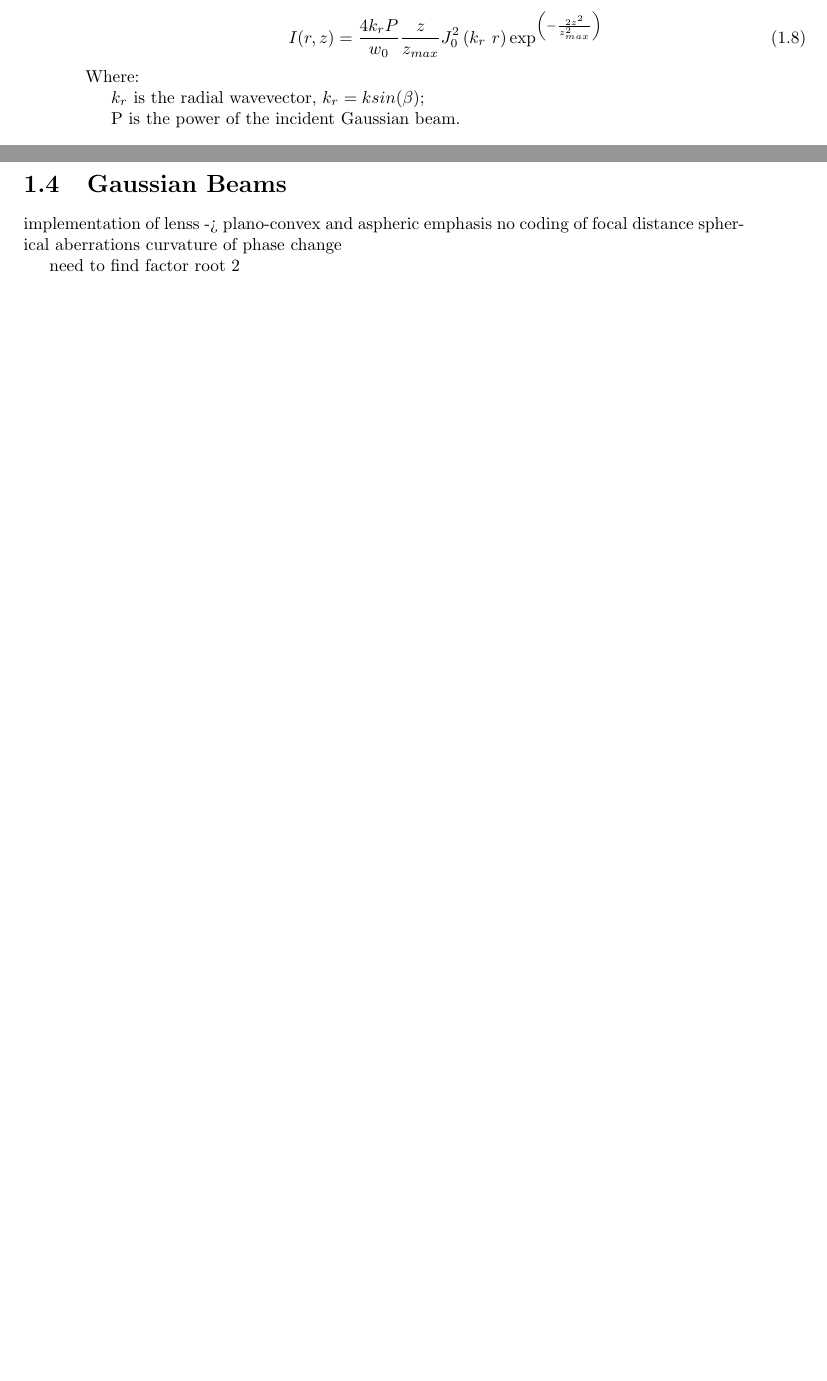
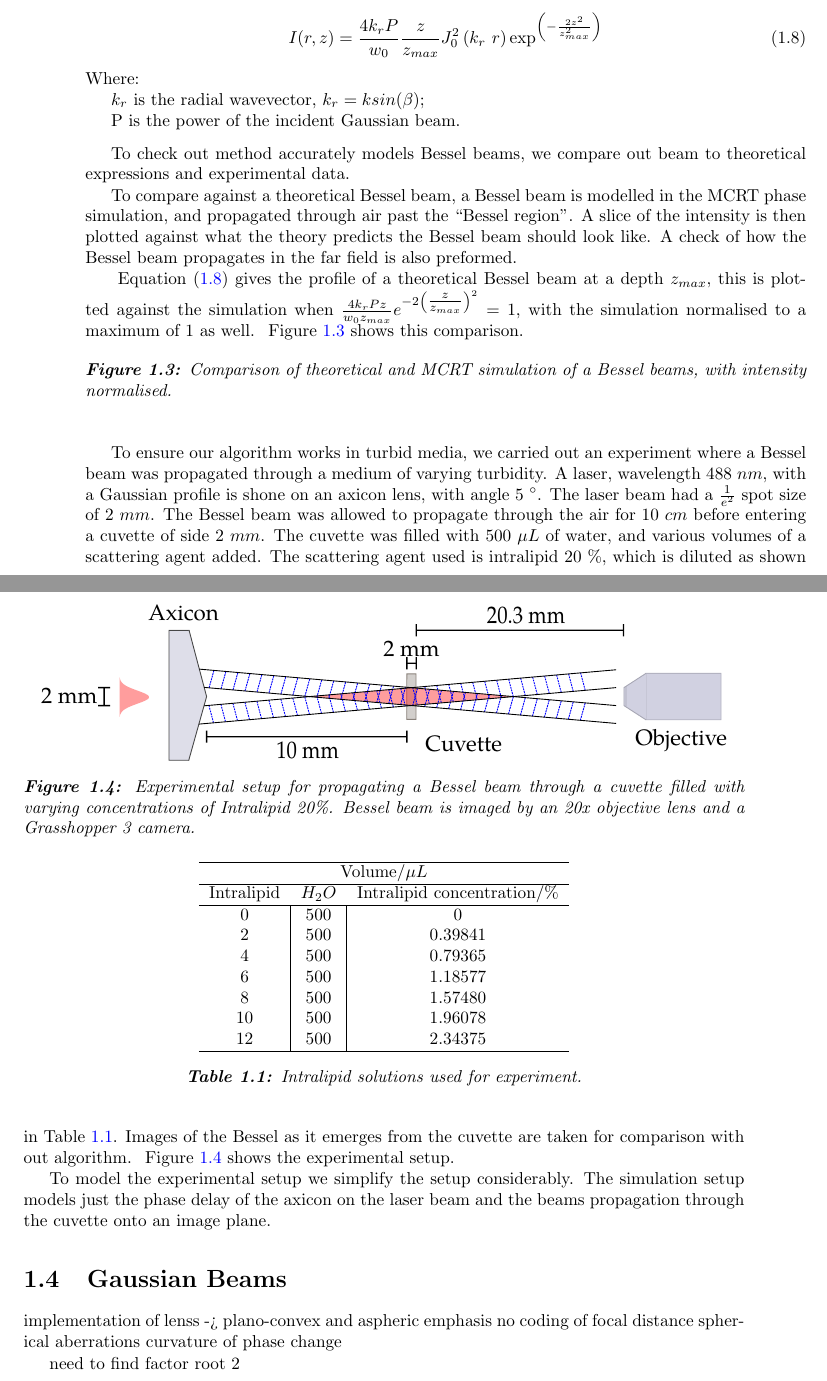
Before and after one commit to lewisfish/my_amazing_thesis, a LaTeX thesis (main.tex, which reads bessel/bessel.tex): two parts of pages 14 and 15 of 17, joined at a grey line, cut so that both start at the same text, the shorter picture padded with empty space. Compiled offline with pdfLaTeX.

Commit message:
wee bit more in bessel chapter + images

```diff
--- a/bessel/bessel.tex
+++ b/bessel/bessel.tex
@@ -162,6 +163,62 @@ Substituting~\cref{eqn:besselEfield,eqn:intdef,eqn:pwrdef} into~\cref{eqn:bessel
 
     \indent P is the power of the incident Gaussian beam.
 
+    \medskip
+
+To check out method accurately models Bessel beams, we compare out beam to theoretical expressions and experimental data.
+
+To compare against a theoretical Bessel beam, a Bessel beam is modelled in the MCRT phase simulation, and propagated through air past the ``Bessel region''.
+A slice of the intensity is then plotted against what the theory predicts the Bessel beam should look like.
+A check of how the Bessel beam propagates in the far field is also preformed.
+
+
+~\Cref{eqn:besselInt} gives the profile of a theoretical Bessel beam at a depth $z_{max}$, this is plotted against the simulation when $\tfrac{4k_rPz}{w_0z_{max}}e^{-2\left(\tfrac{z}{z_{max}}\right)^2}=1$, with the simulation normalised to a maximum of 1 as well. ~\Cref{fig:besselCompare} shows this comparison.
+
+
+\begin{figure}[!ht]
+    \centering
+    % \includegraphics[]{}
+    \caption{Comparison of theoretical and MCRT simulation of a Bessel beams, with intensity normalised.}
+    \label{fig:besselCompare}
+\end{figure}
+
+To ensure our algorithm works in turbid media, we carried out an experiment where a Bessel beam was propagated through a medium of varying turbidity.
+A laser, wavelength $488~nm$, with a Gaussian profile is shone on an axicon lens, with angle $5~^{\circ}$.
+The laser beam had a $\tfrac{1}{e^2}$ spot size of $2~mm$.
+The Bessel beam was allowed to propagate through the air for $10~cm$ before entering a cuvette of side $2~mm$.
+The cuvette was filled with $500~\mu L$ of water, and various volumes of a scattering agent added.
+The scattering agent used is intralipid $20~\%$, which is diluted as shown in~\cref{tab:intra}.
+Images of the Bessel as it emerges from the cuvette are taken for comparison with out algorithm.
+~\Cref{fig:expsetup} shows the experimental setup.
+
+\begin{figure}[ht!]
+    \centering
+    \includegraphics[width=0.95\textwidth]{bessel-exp-setup.pdf}
+    \caption{Experimental setup for propagating a Bessel beam through a cuvette filled with varying concentrations of Intralipid 20\%. Bessel beam is imaged by an 20x objective lens and a Grasshopper 3 camera.}
+    \label{fig:expsetup}
+\end{figure}
+
+\begin{table}[!ht]
+    \centering
+    \begin{tabular}{ccc}
+    \hline
+    \multicolumn{3}{c}{Volume/$\mu L$}                                               \\ \hline
+    Intralipid              & $H_2O$                   & Intralipid concentration/\% \\ \hline
+    \multicolumn{1}{c|}{0}  & \multicolumn{1}{c|}{500} & 0                           \\
+    \multicolumn{1}{c|}{2}  & \multicolumn{1}{c|}{500} & 0.39841                     \\
+    \multicolumn{1}{c|}{4}  & \multicolumn{1}{c|}{500} & 0.79365                     \\
+    \multicolumn{1}{c|}{6}  & \multicolumn{1}{c|}{500} & 1.18577                     \\
+    \multicolumn{1}{c|}{8}  & \multicolumn{1}{c|}{500} & 1.57480                     \\
+    \multicolumn{1}{c|}{10} & \multicolumn{1}{c|}{500} & 1.96078                     \\
+    \multicolumn{1}{c|}{12} & \multicolumn{1}{c|}{500} & 2.34375                     \\ \hline
+    \end{tabular}
+    \caption{Intralipid solutions used for experiment.}
+    \label{tab:intra}
+\end{table}
+
+
+To model the experimental setup we simplify the setup considerably.
+The simulation setup models just the phase delay of the axicon on the laser beam and the beams propagation through the cuvette onto an image plane.
 
 % \begin{figure}
 % \centering
```
Also changed, not shown: bessel/images/bessel-exp-setup.pdf (added), bessel/images/bessel-exp-setup.svg (added), bessel/images/bessel.pdf, bessel/images/bessel.svg, main.pdf, bessel/bessel.tex (3 more changed lines).
